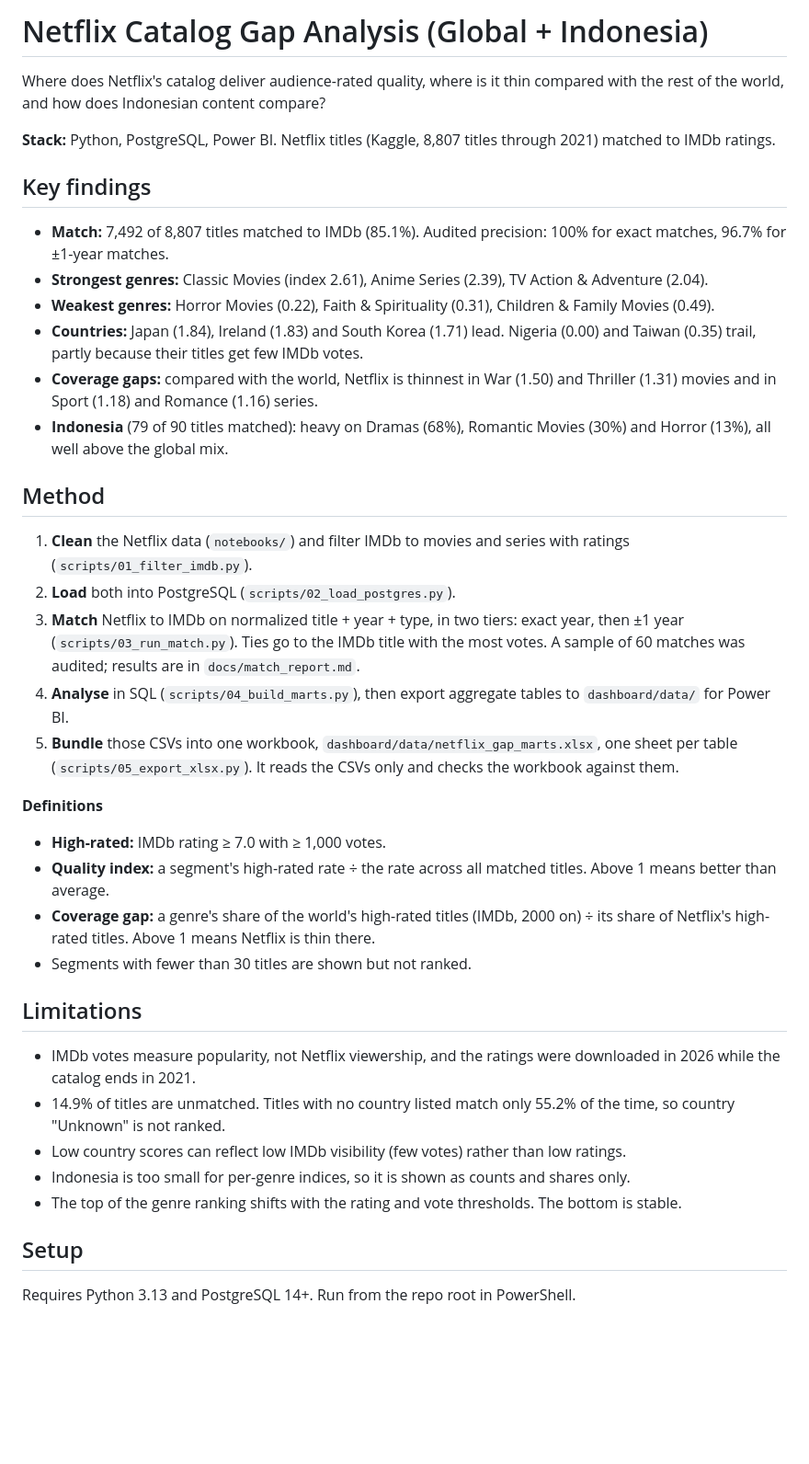
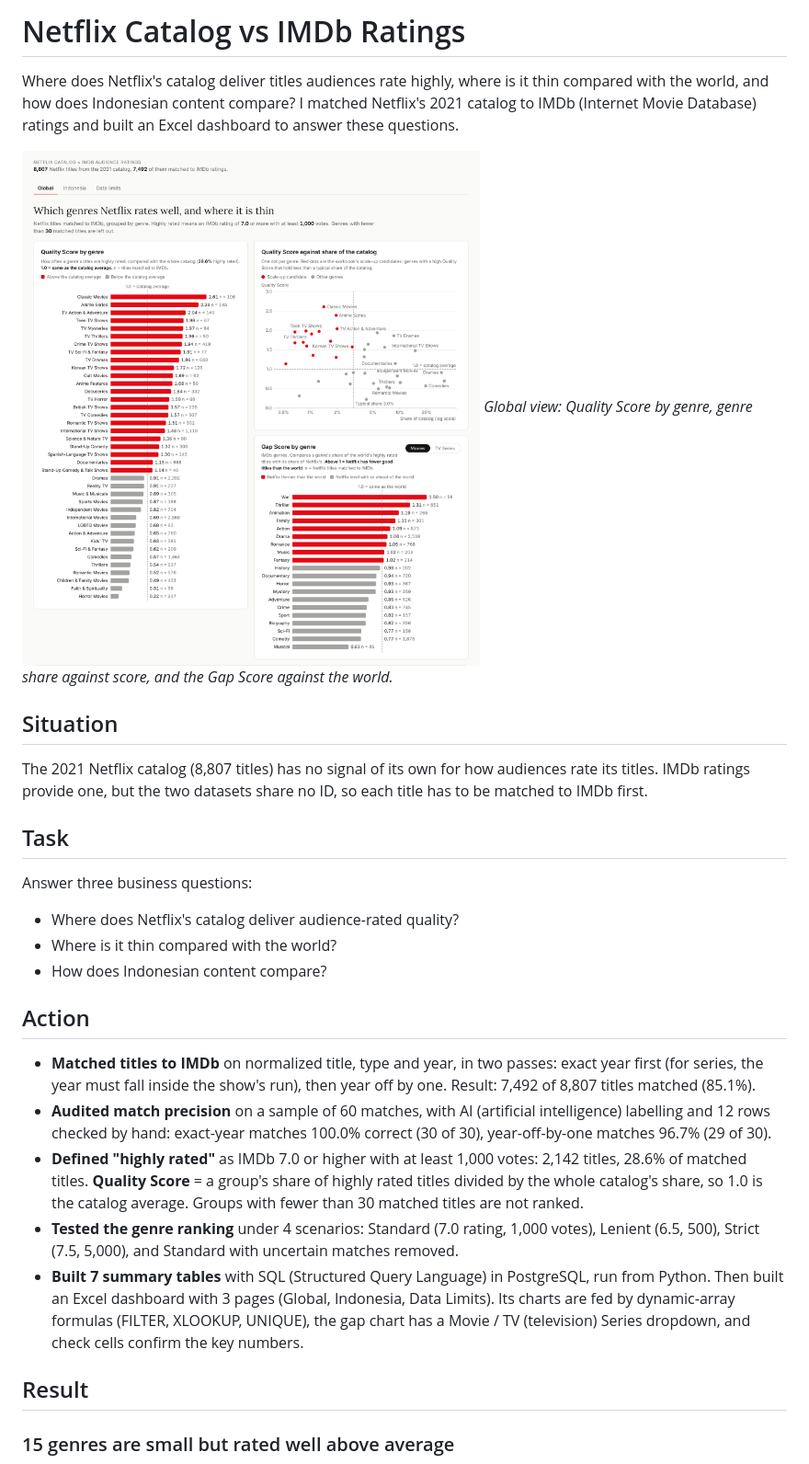
Before and after one commit to filan214/netflix-gap-analysis, a Markdown page: README.md, the part around one of its changes. Shown at 92% size. Drawn GitHub-style; pictures changed too: images/01_overview_global.png (added); blank space fills up the shorter version.

Commit message:
Polish README with STAR structure; add Excel dashboard and screenshots

```diff
--- a/README.md
+++ b/README.md
@@ -1,41 +1,31 @@
-# Netflix Catalog Gap Analysis (Global + Indonesia)
+# Netflix Catalog vs IMDb Ratings
 
-Where does Netflix's catalog deliver audience-rated quality, where is it thin compared with the rest of the world, and how does Indonesian content compare?
+Where does Netflix's catalog deliver titles audiences rate highly, where is it thin compared with the world, and how does Indonesian content compare? I matched Netflix's 2021 catalog to IMDb (Internet Movie Database) ratings and built an Excel dashboard to answer these questions.
 
-**Stack:** Python, PostgreSQL, Power BI. Netflix titles (Kaggle, 8,807 titles through 2021) matched to IMDb ratings.
+![Global view: Quality Score by genre, a share-versus-score scatter, and the movie Gap Score chart](images/01_overview_global.png)
+*Global view: Quality Score by genre, genre share against score, and the Gap Score against the world.*
 
-## Key findings
+## Situation
 
-- **Match:** 7,492 of 8,807 titles matched to IMDb (85.1%). Audited precision: 100% for exact matches, 96.7% for ±1-year matches.
-- **Strongest genres:** Classic Movies (index 2.61), Anime Series (2.39), TV Action & Adventure (2.04).
-- **Weakest genres:** Horror Movies (0.22), Faith & Spirituality (0.31), Children & Family Movies (0.49).
-- **Countries:** Japan (1.84), Ireland (1.83) and South Korea (1.71) lead. Nigeria (0.00) and Taiwan (0.35) trail, partly because their titles get few IMDb votes.
-- **Coverage gaps:** compared with the world, Netflix is thinnest in War (1.50) and Thriller (1.31) movies and in Sport (1.18) and Romance (1.16) series.
-- **Indonesia** (79 of 90 titles matched): heavy on Dramas (68%), Romantic Movies (30%) and Horror (13%), all well above the global mix.
+The 2021 Netflix catalog (8,807 titles) has no signal of its own for how audiences rate its titles. IMDb ratings provide one, but the two datasets share no ID, so each title has to be matched to IMDb first.
 
-## Method
+## Task
 
-1. **Clean** the Netflix data (`notebooks/`) and filter IMDb to movies and series with ratings (`scripts/01_filter_imdb.py`).
-2. **Load** both into PostgreSQL (`scripts/02_load_postgres.py`).
-3. **Match** Netflix to IMDb on normalized title + year + type, in two tiers: exact year, then ±1 year (`scripts/03_run_match.py`). Ties go to the IMDb title with the most votes. A sample of 60 matches was audited; results are in `docs/match_report.md`.
-4. **Analyse** in SQL (`scripts/04_build_marts.py`), then export aggregate tables to `dashboard/data/` for Power BI.
-5. **Bundle** those CSVs into one workbook, `dashboard/data/netflix_gap_marts.xlsx`, one sheet per table (`scripts/05_export_xlsx.py`). It reads the CSVs only and checks the workbook against them.
+Answer three business questions:
 
-**Definitions**
-- **High-rated:** IMDb rating ≥ 7.0 with ≥ 1,000 votes.
-- **Quality index:** a segment's high-rated rate ÷ the rate across all matched titles. Above 1 means better than average.
-- **Coverage gap:** a genre's share of the world's high-rated titles (IMDb, 2000 on) ÷ its share of Netflix's high-rated titles. Above 1 means Netflix is thin there.
-- Segments with fewer than 30 titles are shown but not ranked.
+- Where does Netflix's catalog deliver audience-rated quality?
+- Where is it thin compared with the world?
+- How does Indonesian content compare?
 
-## Limitations
+## Action
 
-- IMDb votes measure popularity, not Netflix viewership, and the ratings were downloaded in 2026 while the catalog ends in 2021.
-- 14.9% of titles are unmatched. Titles with no country listed match only 55.2% of the time, so country "Unknown" is not ranked.
-- Low country scores can reflect low IMDb visibility (few votes) rather than low ratings.
-- Indonesia is too small for per-genre indices, so it is shown as counts and shares only.
-- The top of the genre ranking shifts with the rating and vote thresholds. The bottom is stable.
+- **Matched titles to IMDb** on normalized title, type and year, in two passes: exact year first (for series, the year must fall inside the show's run), then year off by one. Result: 7,492 of 8,807 titles matched (85.1%).
+- **Audited match precision** on a sample of 60 matches, with AI (artificial intelligence) labelling and 12 rows checked by hand: exact-year matches 100.0% correct (30 of 30), year-off-by-one matches 96.7% (29 of 30).
+- **Defined "highly rated"** as IMDb 7.0 or higher with at least 1,000 votes: 2,142 titles, 28.6% of matched titles. **Quality Score** = a group's share of highly rated titles divided by the whole catalog's share, so 1.0 is the catalog average. Groups with fewer than 30 matched titles are not ranked.
+- **Tested the genre ranking** under 4 scenarios: Standard (7.0 rating, 1,000 votes), Lenient (6.5, 500), Strict (7.5, 5,000), and Standard with uncertain matches removed.
+- **Built 7 summary tables** with SQL (Structured Query Language) in PostgreSQL, run from Python. Then built an Excel dashboard with 3 pages (Global, Indonesia, Data Limits). Its charts are fed by dynamic-array formulas (FILTER, XLOOKUP, UNIQUE), the gap chart has a Movie / TV (television) Series dropdown, and check cells confirm the key numbers.
 
-## Setup
+## Result
 
-Requires Python 3.13 and PostgreSQL 14+. Run from the repo root in PowerShell.
+### 15 genres are small but rated well above average
 
```
Also changed, not shown: other parts of README.md (+69 -11 lines), images/02_scatter_scale_up_candidates.png (added), images/03_gap_vs_world_movies.png (added), images/04_robustness_top5_bottom5.png (added), images/05_hidden_by_low_votes.png (added), images/06_indonesia_age_and_growth.png (added), 1 other file.
